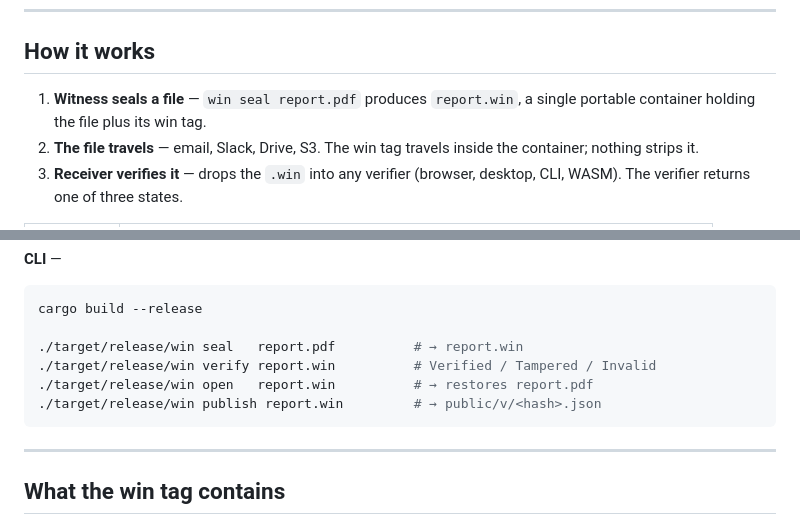
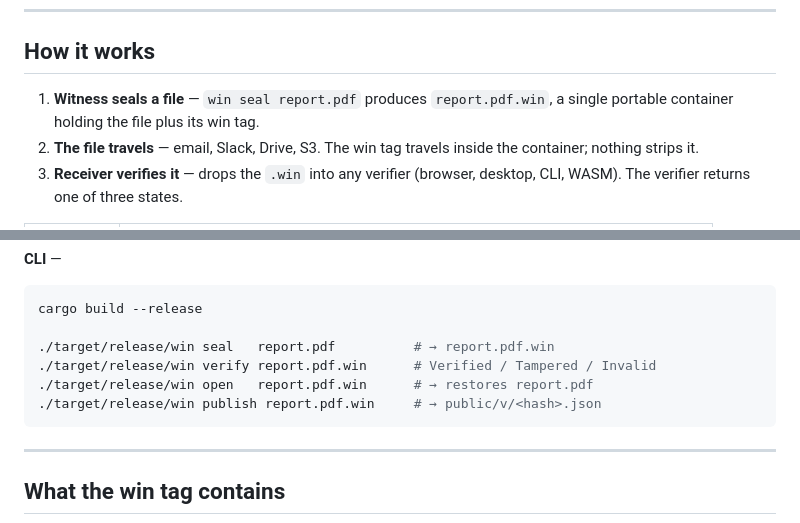
Before and after one commit to Wise-Est-Systems/winstack-network, a Markdown page: README.md, 2 parts joined by grey strips. Rendered like a GitHub page.

Commit message:
docs(readme): seal example output is <filename>.<ext>.win not <filename>.win
The CLI seal command appends `.win` to the input filename; it does not
replace the extension. The "How it works" and "Try it" examples both
showed `report.win` as the seal output, which would 404 on `win verify
report.win`. Update both spots to `report.pdf.win` so a receiver
running the documented commands actually works end-to-end.

Verified locally with `win seal /tmp/test.txt` → `/tmp/test.txt.win` →
`win verify /tmp/test.txt.win` → `Verified sha256:be36...`.

Co-Authored-By: Claude Opus 4.7 (1M context) <noreply@anthropic.com>

````diff
--- a/README.md
+++ b/README.md
@@ -68,7 +68,7 @@ See [`CHANGELOG.md`](CHANGELOG.md) for what changed in each release.
 ## How it works
 
 1. **Witness seals a file** — `win seal report.pdf` produces
-   `report.win`, a single portable container holding the file plus its
+   `report.pdf.win`, a single portable container holding the file plus its
    win tag.
 2. **The file travels** — email, Slack, Drive, S3. The win tag travels
    inside the container; nothing strips it.
@@ -101,10 +101,10 @@ does not prove.
 ```bash
 cargo build --release
 
-./target/release/win seal   report.pdf          # → report.win
-./target/release/win verify report.win          # Verified / Tampered / Invalid
-./target/release/win open   report.win          # → restores report.pdf
-./target/release/win publish report.win         # → public/v/<hash>.json
+./target/release/win seal   report.pdf          # → report.pdf.win
+./target/release/win verify report.pdf.win      # Verified / Tampered / Invalid
+./target/release/win open   report.pdf.win      # → restores report.pdf
+./target/release/win publish report.pdf.win     # → public/v/<hash>.json
 ```
 
 ---
````
